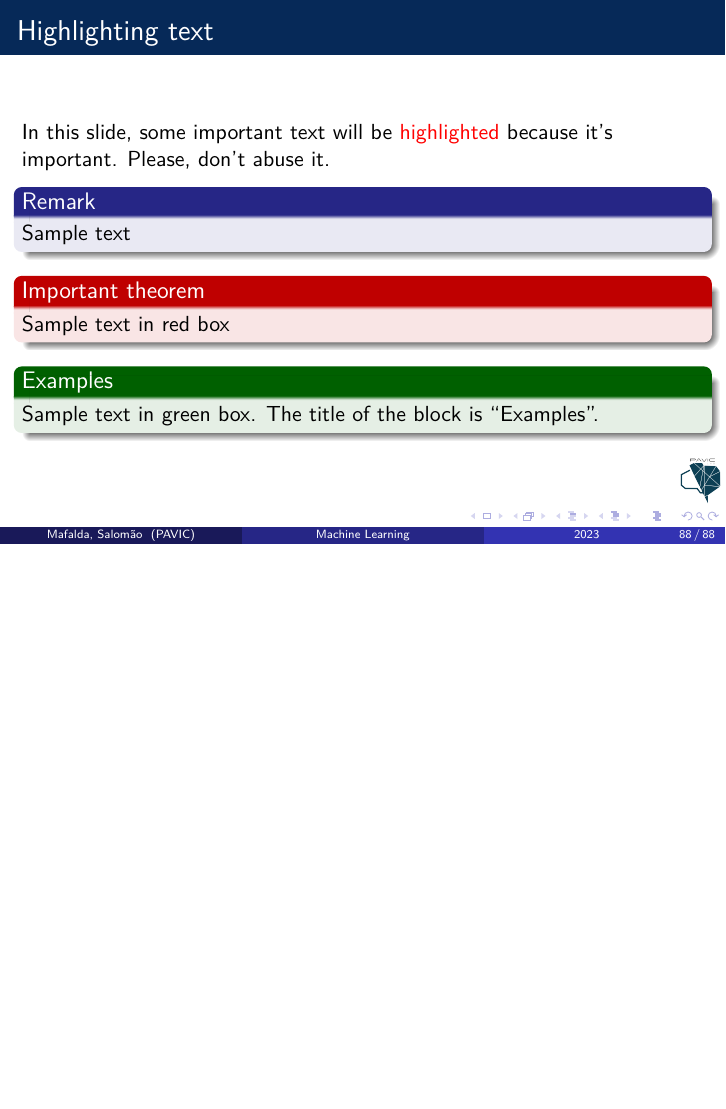
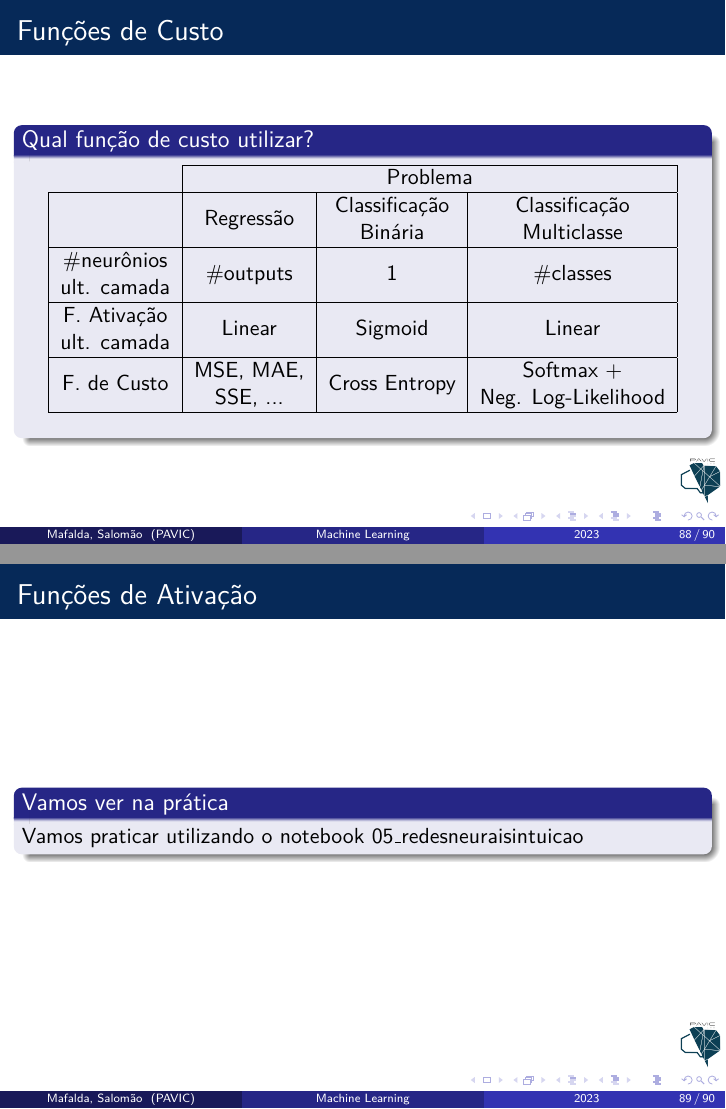
Before and after one commit to mafaldasalomao/pavic_treinamento_ml, LaTeX slides (Machine_Learning/main.tex): page 88 of 88 before the commit and pages 88 and 89 of 90 after it, the two joined at a grey line, the shorter picture padded with empty space. Compiled offline with pdfLaTeX.

Commit message:
update slides

```diff
--- a/Machine_Learning/main.tex
+++ b/Machine_Learning/main.tex
@@ -1470,9 +1470,38 @@ Atualização dos pesos:
 	\end{alertblock}
 \end{frame}
 %==========================================================================================
-
-
-
+\begin{frame}
+	\frametitle{Funções de Custo}
+	\begin{block}{Qual função de custo utilizar?}
+	\begin{table}[]
+		\begin{tabular}{c|ccc|}
+			\cline{2-4}
+			& \multicolumn{3}{c|}{Problema}                                             \\ \hline
+			\multicolumn{1}{|c|}{} &
+			\multicolumn{1}{c|}{Regressão} &
+			\multicolumn{1}{c|}{\begin{tabular}[c]{@{}c@{}}Classificação\\ Binária\end{tabular}} &
+			\begin{tabular}[c]{@{}c@{}}Classificação\\ Multiclasse\end{tabular} \\ \hline
+			\multicolumn{1}{|c|}{\begin{tabular}[c]{@{}c@{}}\#neurônios\\ ult. camada\end{tabular}} & \multicolumn{1}{c|}{\#outputs} & \multicolumn{1}{c|}{1}       & \#classes \\ \hline
+			\multicolumn{1}{|c|}{\begin{tabular}[c]{@{}c@{}}F. Ativação\\ ult. camada\end{tabular}} & \multicolumn{1}{c|}{Linear}    & \multicolumn{1}{c|}{Sigmoid} & Linear    \\ \hline
+			\multicolumn{1}{|c|}{F. de Custo} &
+			\multicolumn{1}{c|}{\begin{tabular}[c]{@{}c@{}}MSE, MAE,\\ SSE, ...\end{tabular}} &
+			\multicolumn{1}{c|}{Cross Entropy} &
+			\begin{tabular}[c]{@{}c@{}}Softmax +\\ Neg. Log-Likelihood\end{tabular} \\ \hline
+		\end{tabular}
+	\end{table}
+	\end{block}
+\end{frame}
+
+%==========================================================================================
+
+%==========================================================================================
+\begin{frame}
+	\frametitle{Funções de Ativação}
+	\begin{block}{Vamos ver na prática}
+		Vamos praticar utilizando o notebook 05\_redesneuraisintuicao
+	\end{block}
+\end{frame}
+%==========================================================================================
 
 
 
```
Also changed, not shown: 5 other files.
